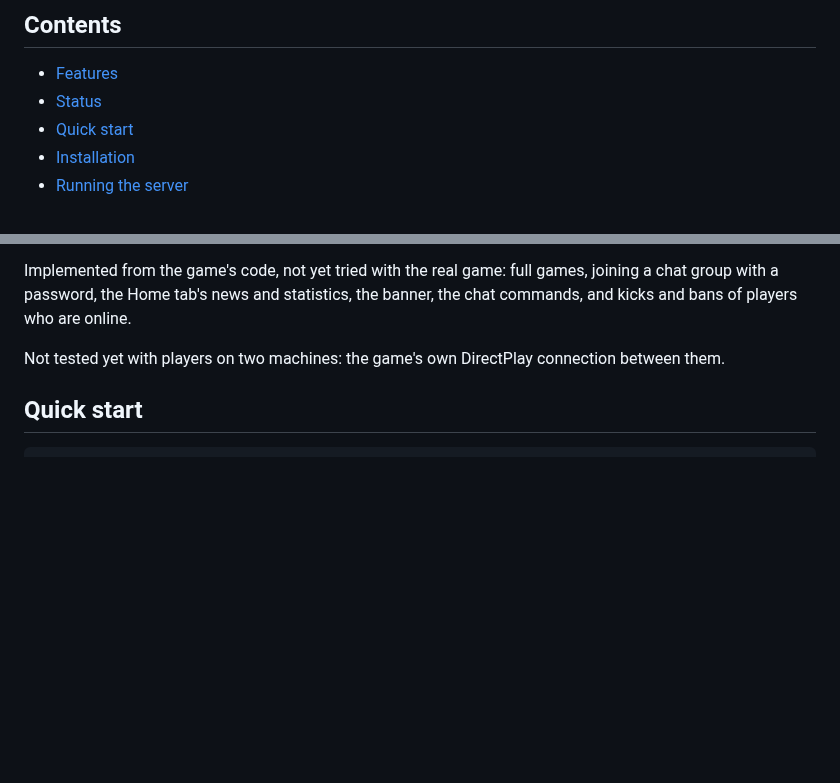
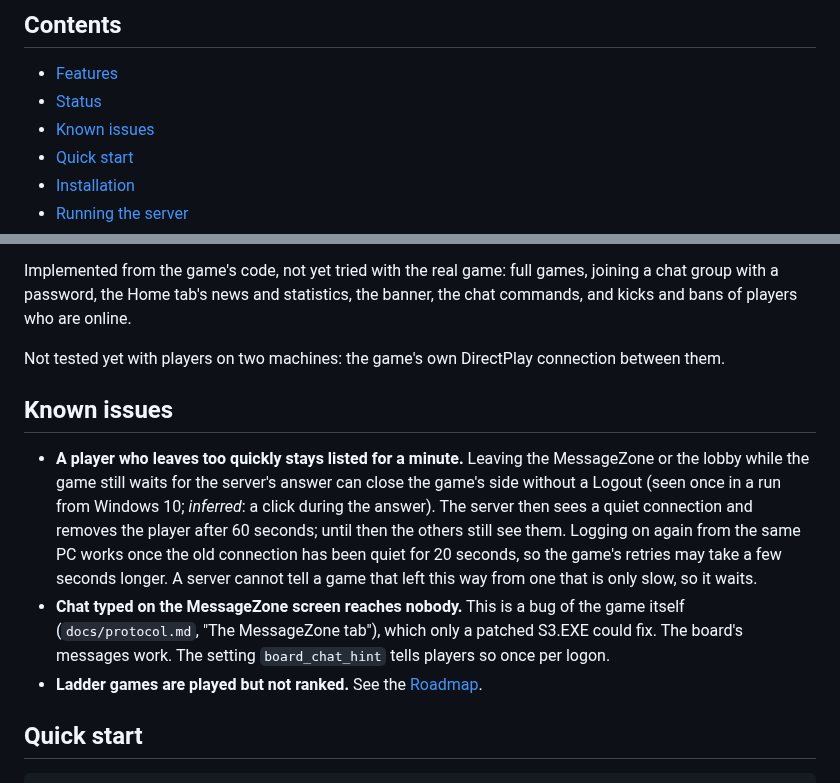
Before and after one commit to DaRealHansForSure/s3lobby, a Markdown page: README.md, 2 parts joined by grey strips. Rendered like a GitHub page; blank space fills up the shorter version.

Commit message:
docs(readme): list the known issues
A game that leaves without a Logout stays listed for a minute, chat on the MessageZone screen goes nowhere because of the game's own bug, and ladder games are unranked. Players and admins should find these in one place instead of reporting them as new.

```diff
--- a/README.md
+++ b/README.md
@@ -43,6 +43,7 @@ files: point the game at your server and log on.
 
 - [Features](#features)
 - [Status](#status)
+- [Known issues](#known-issues)
 - [Quick start](#quick-start)
 - [Installation](#installation)
 - [Running the server](#running-the-server)
@@ -117,6 +118,20 @@ group with a password, the Home tab's news and statistics, the banner, the chat
 commands, and kicks and bans of players who are online.
 
 Not tested yet with players on two machines: the game's own DirectPlay connection between them.
+
+## Known issues
+
+- **A player who leaves too quickly stays listed for a minute.** Leaving the MessageZone or the
+  lobby while the game still waits for the server's answer can close the game's side without a
+  Logout (seen once in a run from Windows 10; *inferred*: a click during the answer). The server
+  then sees a quiet connection and removes the player after 60 seconds; until then the others
+  still see them. Logging on again from the same PC works once the old connection has been quiet
+  for 20 seconds, so the game's retries may take a few seconds longer. A server cannot tell a game
+  that left this way from one that is only slow, so it waits.
+- **Chat typed on the MessageZone screen reaches nobody.** This is a bug of the game itself
+  (`docs/protocol.md`, "The MessageZone tab"), which only a patched S3.EXE could fix. The board's
+  messages work. The setting `board_chat_hint` tells players so once per logon.
+- **Ladder games are played but not ranked.** See the [Roadmap](#roadmap).
 
 ## Quick start
 
```
